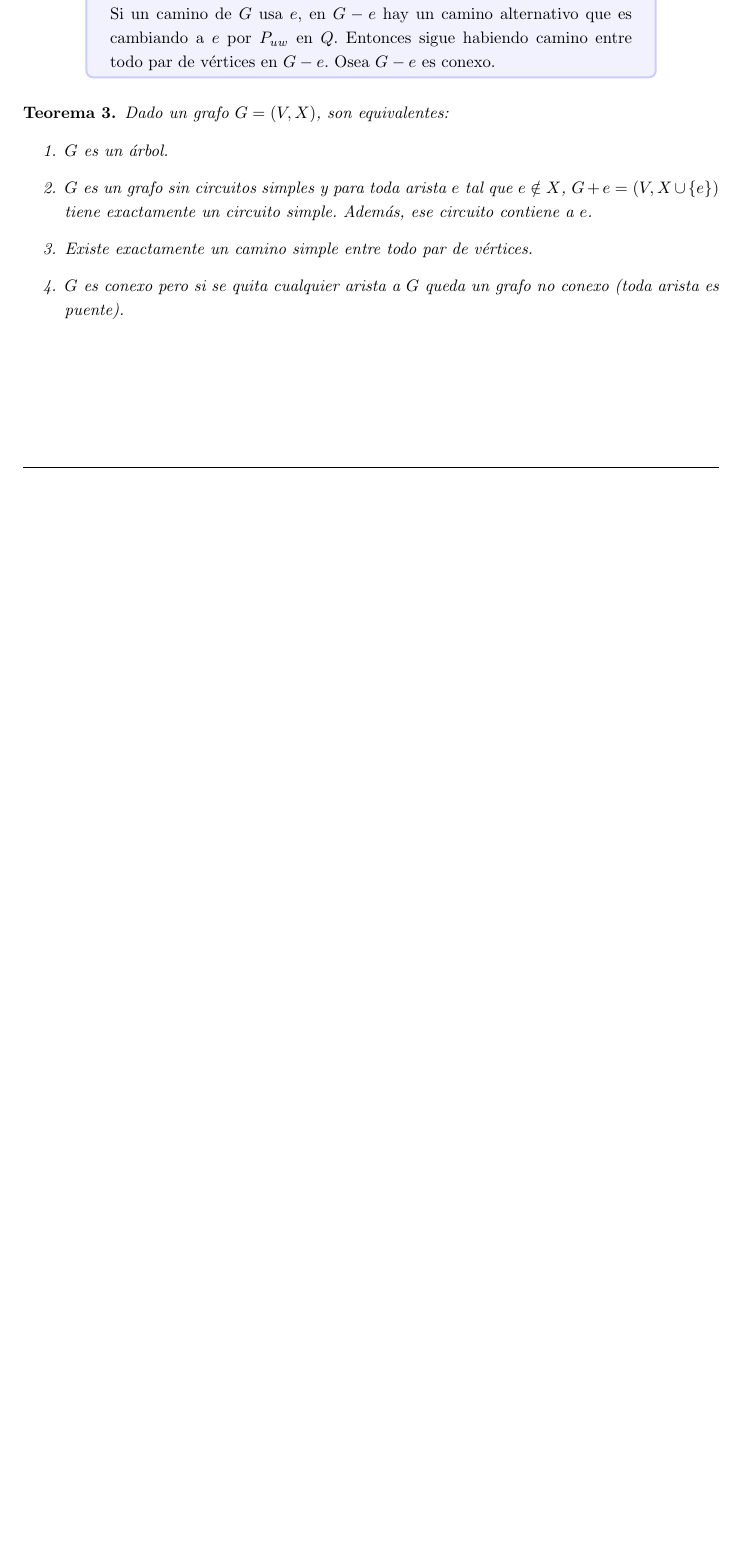
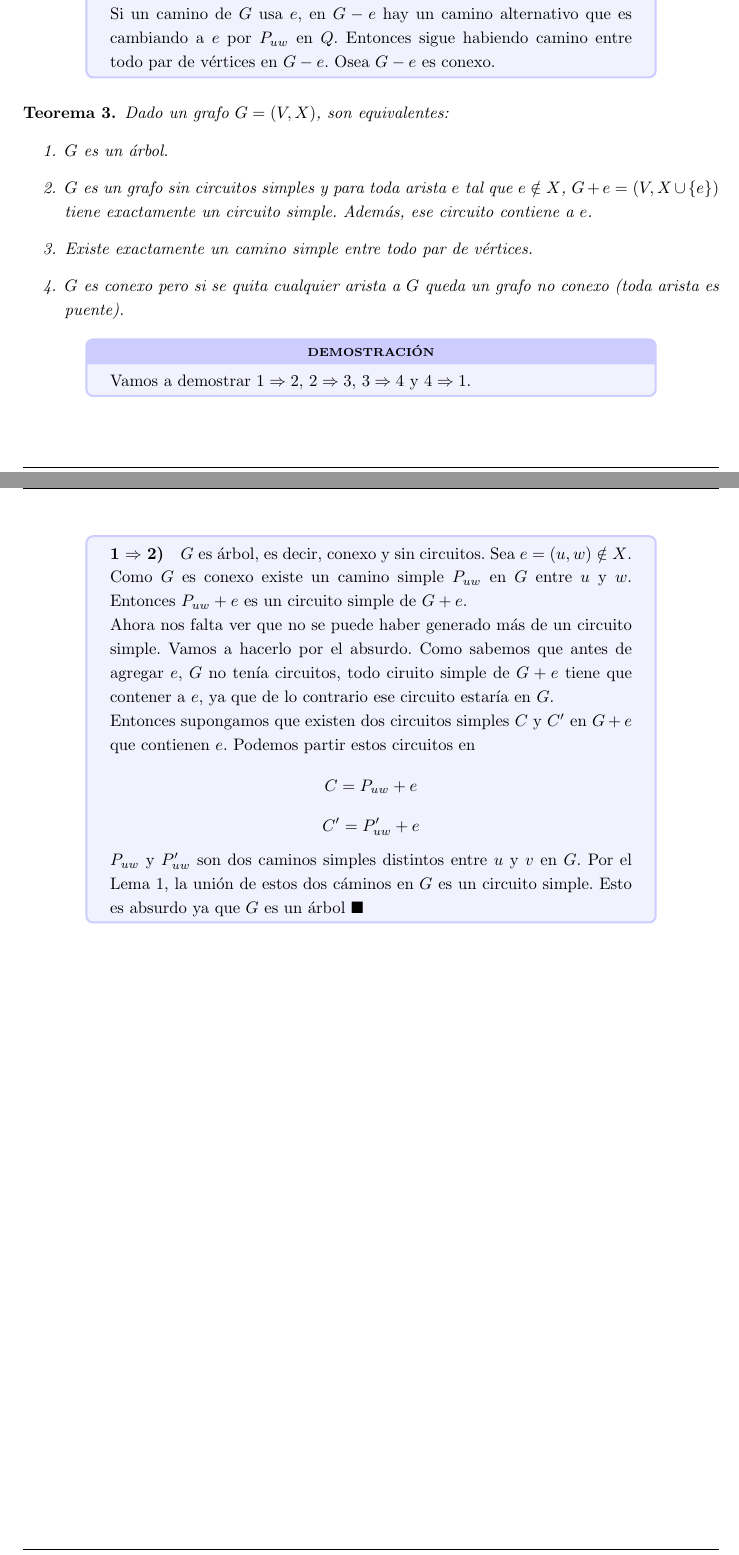
Before and after one commit to gianzamboni/resumenes-uba, a LaTeX document (algo_iii/main.tex): part of page 19 of 20 before the commit and two parts of pages 19 and 20 of 21 after it, the two joined at a grey line, cut so that both start at the same text, the shorter picture padded with empty space. Compiled offline with pdfLaTeX.

Commit message:
WIP: Arboles Teorema 1

```diff
--- a/algo_iii/main.tex
+++ b/algo_iii/main.tex
@@ -833,6 +833,20 @@ Dado un arco \(e=(u,w)\) llamaremos al primer elemento (\(u\)) \textbf{cola} de
 	\end{enumerate}
 \end{theorem}
 
+\begin{demo}
+	Vamos a demostrar \(1\Rightarrow 2\), \(2 \Rightarrow 3\), \(3 \Rightarrow 4\) y \(4 \Rightarrow 1\).
+\end{demo}
+\begin{demoPart}
+\paragraph{1 \(\Rightarrow\) 2)} \(G\) es árbol, es decir, conexo y sin circuitos. Sea \(e=(u,w)\notin X\). Como \(G\) es conexo existe un camino simple \(P_{uw}\) en \(G\) entre \(u\) y \(w\). Entonces \(P_{uw} + e\) es un circuito simple de \(G + e\).
+
+	Ahora nos falta ver que no se puede haber generado más de un circuito simple. Vamos a hacerlo por el absurdo. Como sabemos que antes de agregar \(e\), \(G\) no tenía circuitos, todo ciruito simple de \(G + e\) tiene que contener a \(e\), ya que de lo contrario ese circuito estaría en \(G\).
+
+	Entonces supongamos que existen dos circuitos simples \(C\) y \(C'\) en \(G + e\) que contienen \(e\). Podemos partir estos circuitos en \[ C = P_{uw} + e\] \[C'	= P'_{uw} + e\]
+
+	\(P_{uw}\) y \(P'_{uw}\) son dos caminos simples distintos entre \(u\) y \(v\) en \(G\). Por el Lema \ref{unionCaminosSimplesEsCircuito}, la unión de estos dos cáminos en \(G\) es un circuito simple. Esto es absurdo ya que \(G\) es un árbol \(\blacksquare\)
+
+	\paragraph{2 \(\Rightarrow) 3)}
+\end{demoPart}
 \newpage
 \appendix
 \section{Hoja de complejidades}
```
Also changed, not shown: algo_iii/main.pdf, algo_iii/main.tex (8 more changed lines).
